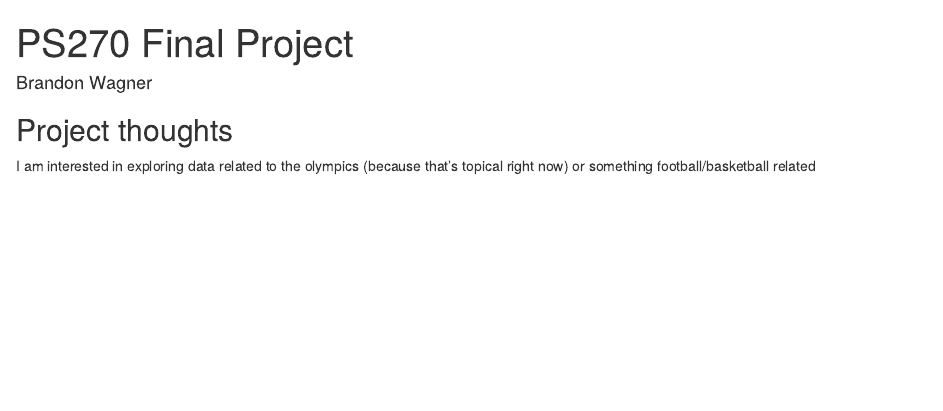
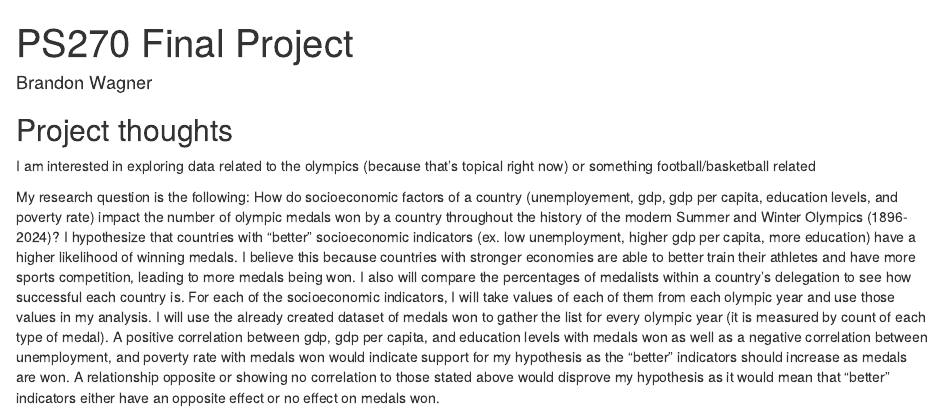
Before and after one commit to bwags022/ps270-final-project, an R Markdown document (index.Rmd): the page in a window 1100 px wide, from its top. Rendered offline with R 4.5, knitr and Pandoc, with nearby package versions; drawn as R Markdown's standard HTML page in place of the format the file asks for.

Commit message:
Milestone 2

```diff
--- a/index.Rmd
+++ b/index.Rmd
@@ -12,3 +12,6 @@ output:
 ## Project thoughts
 
 I am interested in exploring data related to the olympics (because that's topical right now) or something football/basketball related
+
+
+My research question is the following: How do socioeconomic factors of a country (unemployement, gdp, gdp per capita, education levels, and poverty rate) impact the number of olympic medals won by a country throughout the history of the modern Summer and Winter Olympics (1896-2024)? I hypothesize that countries with "better" socioeconomic indicators (ex. low unemployment, higher gdp per capita, more education) have a higher likelihood of winning medals. I believe this because countries with stronger economies are able to better train their athletes and have more sports competition, leading to more medals being won. I also will compare the percentages of medalists within a country's delegation to see how successful each country is. For each of the socioeconomic indicators, I will take values of each of them from each olympic year and use those values in my analysis. I will use the already created dataset of medals won to gather the list for every olympic year (it is measured by count of each type of medal). A positive correlation between gdp, gdp per capita, and education levels with medals won as well as a negative correlation between unemployment, and poverty rate with medals won would indicate support for my hypothesis as the "better" indicators should increase as medals are won. A relationship opposite or showing no correlation to those stated above would disprove my hypothesis as it would mean that "better" indicators either have an opposite effect or no effect on medals won.
```
